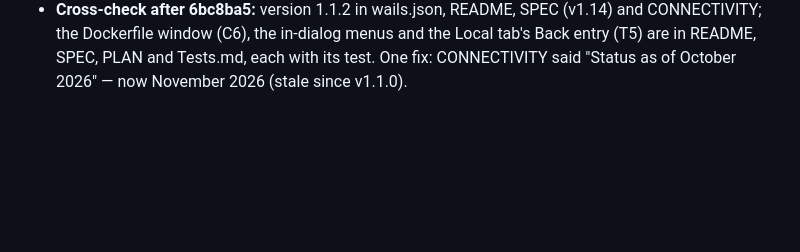
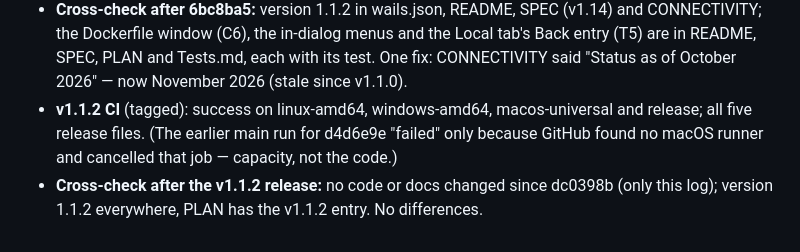
Before and after one commit to maarten-boot/multi-session-ssh-dev, a Markdown page: docs/planning/Conversation-2026-11-02.md, the part around the change. GitHub-like rendering; blank space fills up the shorter version.

Commit message:
Log: v1.1.2 CI result and cross-check
Co-Authored-By: Claude Opus 5.5 <noreply@anthropic.com>

```diff
--- a/docs/planning/Conversation-2026-11-02.md
+++ b/docs/planning/Conversation-2026-11-02.md
@@ -95,3 +95,8 @@
   CONNECTIVITY; the Dockerfile window (C6), the in-dialog menus and the Local tab's Back entry
   (T5) are in README, SPEC, PLAN and Tests.md, each with its test. One fix: CONNECTIVITY said
   "Status as of October 2026" — now November 2026 (stale since v1.1.0).
+- **v1.1.2 CI** (tagged): success on linux-amd64, windows-amd64, macos-universal and release;
+  all five release files. (The earlier main run for d4d6e9e "failed" only because GitHub found
+  no macOS runner and cancelled that job — capacity, not the code.)
+- **Cross-check after the v1.1.2 release:** no code or docs changed since dc0398b (only this
+  log); version 1.1.2 everywhere, PLAN has the v1.1.2 entry. No differences.
```
